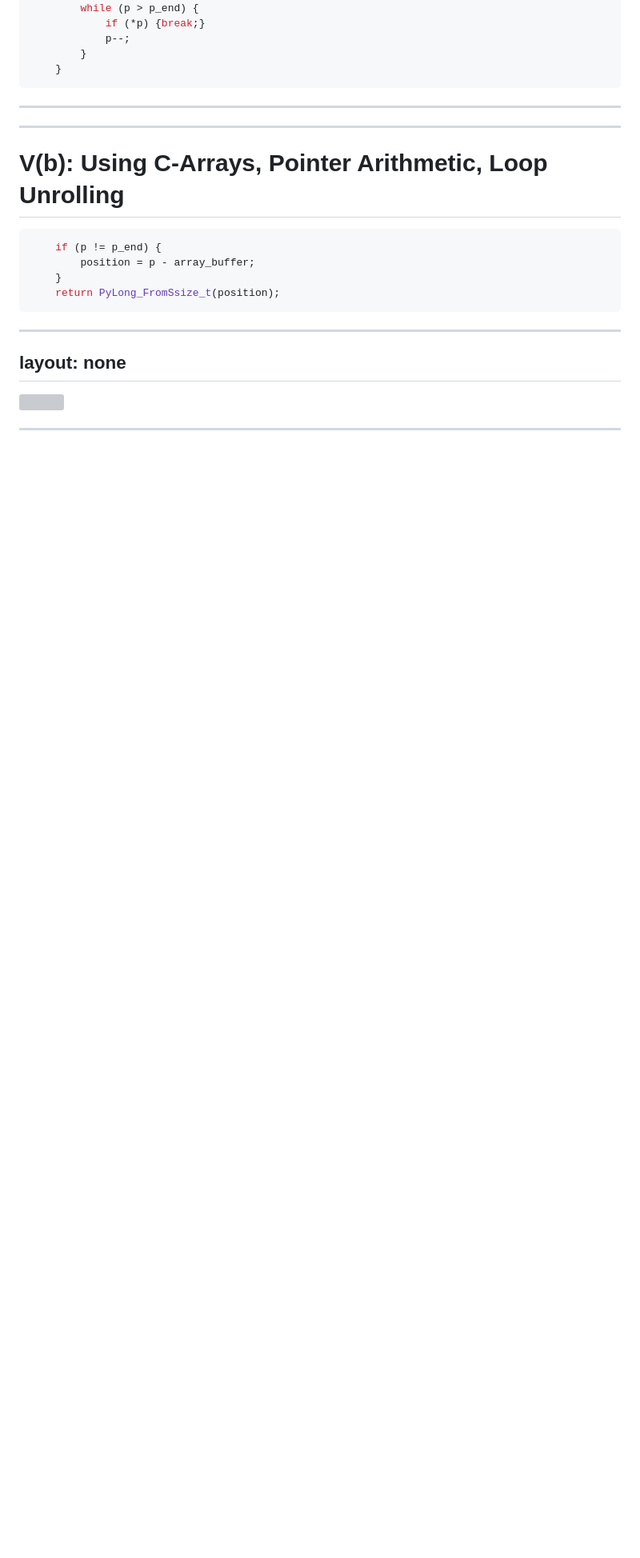
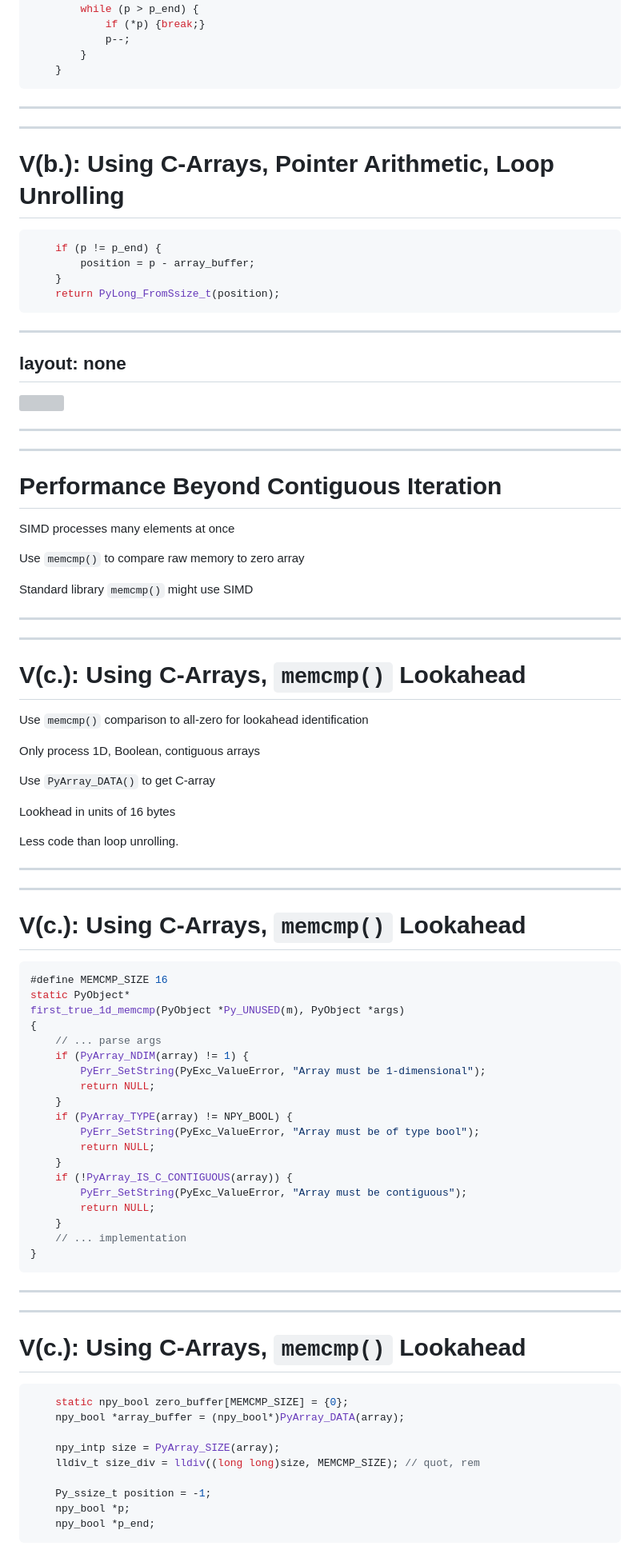
Before and after one commit to flexatone/np-bench, a Markdown page: doc/bnpy-scipy-2023/slides.md, the part around one of its changes. Shown at 80% size. Drawn GitHub-style; blank space fills up the shorter version; grey boxes are pictures that could not be loaded.

Commit message:
added memcmp slides

````diff
--- a/doc/bnpy-scipy-2023/slides.md
+++ b/doc/bnpy-scipy-2023/slides.md
@@ -1259,7 +1259,7 @@ first_true_1d_ptr_unroll(PyObject *Py_UNUSED(m), PyObject *args)
 
 ---
 ---
-# V(b): Using C-Arrays, Pointer Arithmetic, Loop Unrolling
+# V(b.): Using C-Arrays, Pointer Arithmetic, Loop Unrolling
 ```c {all}
     if (p != p_end) {
         position = p - array_buffer;
@@ -1278,3 +1278,83 @@ layout: none
 <style>
 div {background-color: #fff;}
 </style>
+
+
+---
+---
+# Performance Beyond Contiguous Iteration
+
+<Transform :scale="1.5">
+<v-clicks depth="2">
+
+SIMD processes many elements at once
+
+Use `memcmp()` to compare raw memory to zero array
+
+Standard library `memcmp()` might use SIMD
+</v-clicks>
+</Transform>
+
+
+---
+---
+# V(c.): Using C-Arrays, `memcmp()` Lookahead
+
+<Transform :scale="1.5">
+<v-clicks>
+
+Use `memcmp()` comparison to all-zero for lookahead identification
+
+Only process 1D, Boolean, contiguous arrays
+
+Use `PyArray_DATA()` to get C-array
+
+Lookhead in units of 16 bytes
+
+Less code than loop unrolling.
+</v-clicks>
+</Transform>
+
+
+---
+---
+# V(c.): Using C-Arrays, `memcmp()` Lookahead
+```c {all|1|2-4,19|5|6-9|10-13|14-17|18}
+#define MEMCMP_SIZE 16
+static PyObject*
+first_true_1d_memcmp(PyObject *Py_UNUSED(m), PyObject *args)
+{
+    // ... parse args
+    if (PyArray_NDIM(array) != 1) {
+        PyErr_SetString(PyExc_ValueError, "Array must be 1-dimensional");
+        return NULL;
+    }
+    if (PyArray_TYPE(array) != NPY_BOOL) {
+        PyErr_SetString(PyExc_ValueError, "Array must be of type bool");
+        return NULL;
+    }
+    if (!PyArray_IS_C_CONTIGUOUS(array)) {
+        PyErr_SetString(PyExc_ValueError, "Array must be contiguous");
+        return NULL;
+    }
+    // ... implementation
+}
+```
+
+
+---
+---
+# V(c.): Using C-Arrays, `memcmp()` Lookahead
+```c {all|1|3-4|6-9}
+    static npy_bool zero_buffer[MEMCMP_SIZE] = {0};
+    npy_bool *array_buffer = (npy_bool*)PyArray_DATA(array);
+
+    npy_intp size = PyArray_SIZE(array);
+    lldiv_t size_div = lldiv((long long)size, MEMCMP_SIZE); // quot, rem
+
+    Py_ssize_t position = -1;
+    npy_bool *p;
+    npy_bool *p_end;
+```
+
+
````
Also changed, not shown: other parts of doc/bnpy-scipy-2023/slides.md (+64 -9 lines).
